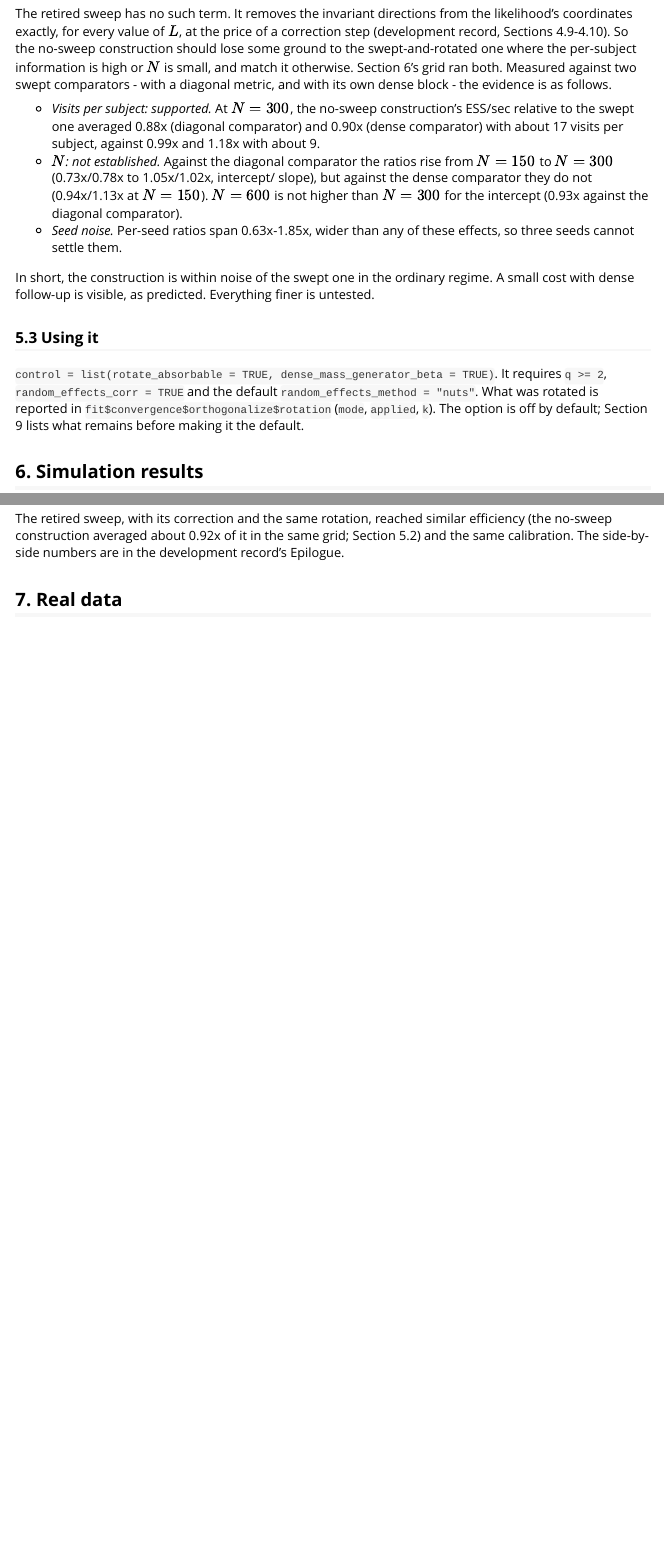
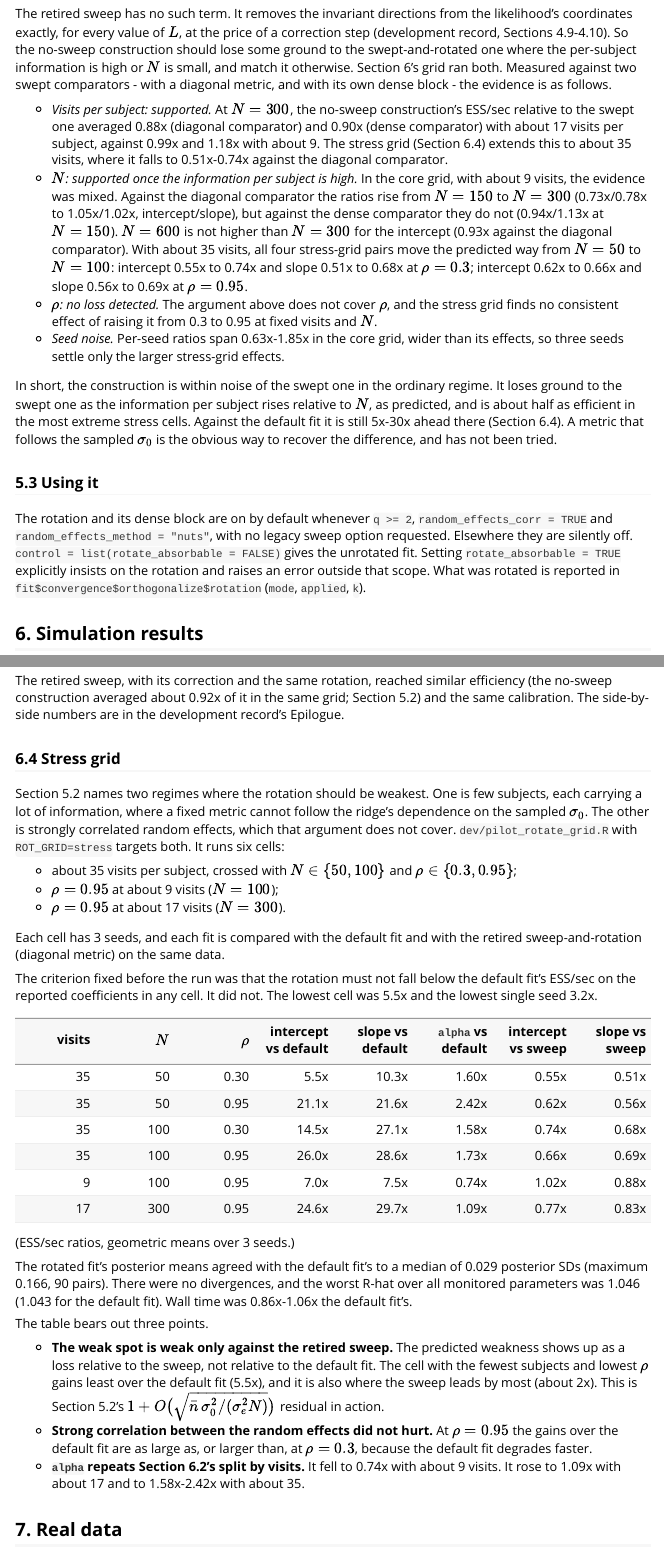
Before and after one commit to jmjaxmaintainer-jpg/jmjax, an R Markdown document (vignettes/jmjax-reparameterization.Rmd): the page in a window 1100 px wide, from 12140 px down before the commit and from 12220 px down after it, so that both start at the same text, and a second part further down, joined at a grey line. Rendered offline with R 4.5, knitr and Pandoc, with nearby package versions.

Commit message:
Make the no-sweep rotation the default; record the stress grid
Stress grid (ROT_GRID=stress, 6 cells x 3 seeds): the pre-set criterion,
rotated/unrotated ESS/sec >= 1x on the reported coefficients in every
cell, holds with margin (cells 5.5x-29.7x, lowest seed 3.2x); means agree
(median 0.029 SD), no divergences, wall time 0.86x-1.06x. Against the
retired sweep+rotation it falls to 0.51x-0.74x at ~35 visits/subject,
worst at N = 50, as vignette 5.2 predicts; rho = 0.95 costs nothing.

- rotate_absorbable / dense_mass_generator_beta: unset now means auto -
  on when q >= 2, random_effects_corr, random_effects_method = "nuts"
  and no legacy sweep option; silently off otherwise. TRUE insists
  (errors out of scope), FALSE opts out.
- Tests: new default/opt-out/scope test; legacy sweep tests and the
  exactness test use rotate_absorbable = FALSE for the unrotated baseline.
- Rotation studies' arm A now opts out explicitly so it stays unrotated.
- Roxygen, NEWS, vignette (abstract note on "default fit", 5.2 evidence,
  5.3 usage, new 6.4 stress grid, Section 9 open question on alpha).

Co-Authored-By: Claude Opus 5.5 <noreply@anthropic.com>
Claude-Session: https://claude.ai/code/session_012nskW1rx43a5NuuEAA8P7n

```diff
--- a/dev/pilot_rotate_grid.R
+++ b/dev/pilot_rotate_grid.R
@@ -149,6 +149,9 @@ arm_control <- function(arm, seed) {
   if (arm == "E_rotall_dense") ctl$dense_mass_generator <- TRUE
   if (arm == "A_rotdense") { ctl$rotate_absorbable <- TRUE
                              ctl$dense_mass_generator_beta <- TRUE }
+  # A is the UNROTATED fit. The rotation became the default after this
+  # study, so A must opt out explicitly to stay the same arm.
+  if (arm == "A") ctl$rotate_absorbable <- FALSE
   ctl
 }
 
--- a/dev/study_calibration.R
+++ b/dev/study_calibration.R
@@ -279,6 +279,9 @@ fit_one <- function(design, arm, rep_id) {
   # over beta and b_gen_U). Reports the ordinary beta, like A, so its
   # calibration rows are directly comparable to A's.
   if (arm == "A_rotdense") { ctl$rotate_absorbable <- TRUE; ctl$dense_mass_generator_beta <- TRUE }
+  # A is the UNROTATED fit (the rotation is now the default; opt out so the
+  # arm stays what it was).
+  if (arm == "A") ctl$rotate_absorbable <- FALSE
   if (arm == "E_rotall_dense") { ctl$orthogonalize_b <- TRUE; ctl$orthogonalize_rotate_all <- TRUE
                                  ctl$dense_mass_generator <- TRUE }
 
--- a/dev/study_realdata_rotate.R
+++ b/dev/study_realdata_rotate.R
@@ -97,6 +97,9 @@ jx_control <- function(arm, seed) {
               num_warmup = WARMUP, num_samples = SAMPLES, num_chains = CHAINS,
               seed = seed, progress_bar = FALSE)
   if (arm == "R") { ctl$rotate_absorbable <- TRUE; ctl$dense_mass_generator_beta <- TRUE }
+  # A is the UNROTATED fit (the rotation is now the default; opt out so the
+  # arm stays what it was).
+  if (arm == "A") ctl$rotate_absorbable <- FALSE
   ctl
 }
 
--- a/vignettes/jmjax-reparameterization.Rmd
+++ b/vignettes/jmjax-reparameterization.Rmd
@@ -884,27 +890,44 @@ evidence is as follows.
 - *Visits per subject: supported.* At $N = 300$, the no-sweep
   construction's ESS/sec relative to the swept one averaged 0.88x
   (diagonal comparator) and 0.90x (dense comparator) with about 17 visits
-  per subject, against 0.99x and 1.18x with about 9.
-- *$N$: not established.* Against the diagonal comparator the ratios
-  rise from $N = 150$ to $N = 300$ (0.73x/0.78x to 1.05x/1.02x, intercept/
-  slope), but against the dense comparator they do not (0.94x/1.13x
-  at $N = 150$). $N = 600$ is not higher than $N = 300$ for the intercept
-  (0.93x against the diagonal comparator).
-- *Seed noise.* Per-seed ratios span 0.63x-1.85x, wider than any of these
-  effects, so three seeds cannot settle them.
+  per subject, against 0.99x and 1.18x with about 9. The stress grid
+  (Section 6.4) extends this to about 35 visits, where it falls to
+  0.51x-0.74x against the diagonal comparator.
+- *$N$: supported once the information per subject is high.* In the core
+  grid, with about 9 visits, the evidence was mixed. Against the diagonal
+  comparator the ratios rise from $N = 150$ to $N = 300$ (0.73x/0.78x to
+  1.05x/1.02x, intercept/slope), but against the dense comparator they do
+  not (0.94x/1.13x at $N = 150$). $N = 600$ is not higher than $N = 300$
+  for the intercept (0.93x against the diagonal comparator). With about 35
+  visits, all four stress-grid pairs move the predicted way from
+  $N = 50$ to $N = 100$: intercept 0.55x to 0.74x and slope 0.51x to 0.68x
+  at $\rho = 0.3$; intercept 0.62x to 0.66x and slope 0.56x to 0.69x at
+  $\rho = 0.95$.
+- *$\rho$: no loss detected.* The argument above does not cover $\rho$,
+  and the stress grid finds no consistent effect of raising it from 0.3
+  to 0.95 at fixed visits and $N$.
+- *Seed noise.* Per-seed ratios span 0.63x-1.85x in the core grid, wider
+  than its effects, so three seeds settle only the larger stress-grid
+  effects.
 
 In short, the construction is within noise of the swept one in the
-ordinary regime. A small cost with dense follow-up is visible, as
-predicted. Everything finer is untested.
+ordinary regime. It loses ground to the swept one as the information per
+subject rises relative to $N$, as predicted, and is about half as
+efficient in the most extreme stress cells. Against the default fit it
+is still 5x-30x ahead there (Section 6.4). A metric that follows the
+sampled $\sigma_0$ is the obvious way to recover the difference, and has
+not been tried.
 
 ### 5.3 Using it
 
-`control = list(rotate_absorbable = TRUE, dense_mass_generator_beta =
-TRUE)`. It requires `q >= 2`, `random_effects_corr = TRUE` and the default
-`random_effects_method = "nuts"`. What was rotated is reported in
-`fit$convergence$orthogonalize$rotation` (`mode`, `applied`, `k`). The
-option is off by default; Section 9 lists what remains before making it
-the default.
+The rotation and its dense block are on by default whenever
+`q >= 2`, `random_effects_corr = TRUE` and `random_effects_method =
+"nuts"`, with no legacy sweep option requested. Elsewhere they are
+silently off. `control = list(rotate_absorbable = FALSE)` gives the
+unrotated fit. Setting `rotate_absorbable = TRUE` explicitly insists on
+the rotation and raises an error outside that scope. What was rotated is
+reported in `fit$convergence$orthogonalize$rotation` (`mode`, `applied`,
+`k`).
 
 ## 6. Simulation results
 
@@ -989,6 +1012,61 @@ The retired sweep, with its correction and the same rotation, reached
 similar efficiency (the no-sweep construction averaged about 0.92x of it
 in the same grid; Section 5.2) and the same calibration. The side-by-side
 numbers are in the development record's Epilogue.
+
+### 6.4 Stress grid
+
+Section 5.2 names two regimes where the rotation should be weakest. One
+is few subjects, each carrying a lot of information, where a fixed metric
+cannot follow the ridge's dependence on the sampled $\sigma_0$. The other
+is strongly correlated random effects, which that argument does not
+cover. `dev/pilot_rotate_grid.R` with `ROT_GRID=stress` targets both. It
+runs six cells:
+
+- about 35 visits per subject, crossed with $N \in \{50, 100\}$ and
+  $\rho \in \{0.3, 0.95\}$;
+- $\rho = 0.95$ at about 9 visits ($N = 100$);
+- $\rho = 0.95$ at about 17 visits ($N = 300$).
+
+Each cell has 3 seeds, and each fit is compared with the default fit and
+with the retired sweep-and-rotation (diagonal metric) on the same data.
+
+The criterion fixed before the run was that the rotation must not fall
+below the default fit's ESS/sec on the reported coefficients in any
+cell. It did not. The lowest cell was 5.5x and the lowest single seed
+3.2x.
+
+| visits | $N$ | $\rho$ | intercept vs default | slope vs default | `alpha` vs default | intercept vs sweep | slope vs sweep |
+|---:|---:|---:|---:|---:|---:|---:|---:|
+| 35 | 50 | 0.30 | 5.5x | 10.3x | 1.60x | 0.55x | 0.51x |
+| 35 | 50 | 0.95 | 21.1x | 21.6x | 2.42x | 0.62x | 0.56x |
+| 35 | 100 | 0.30 | 14.5x | 27.1x | 1.58x | 0.74x | 0.68x |
+| 35 | 100 | 0.95 | 26.0x | 28.6x | 1.73x | 0.66x | 0.69x |
+| 9 | 100 | 0.95 | 7.0x | 7.5x | 0.74x | 1.02x | 0.88x |
+| 17 | 300 | 0.95 | 24.6x | 29.7x | 1.09x | 0.77x | 0.83x |
+
+(ESS/sec ratios, geometric means over 3 seeds.)
+
+The rotated fit's posterior means agreed with the default fit's to a
+median of 0.029 posterior SDs (maximum 0.166, 90 pairs). There were no
+divergences, and the worst R-hat over all monitored parameters was 1.046
+(1.043 for the default fit). Wall time was 0.86x-1.06x the default
+fit's.
+
+The table bears out three points.
+
+- **The weak spot is weak only against the retired sweep.** The
+  predicted weakness shows up as a loss relative to the sweep, not
+  relative to the default fit. The cell with the fewest subjects and
+  lowest $\rho$ gains least over the default fit (5.5x), and it is also
+  where the sweep leads by most (about 2x). This is Section 5.2's
+  $1 + O\big(\sqrt{\bar n\,\sigma_0^{2}/(\sigma_e^{2}N)}\big)$ residual in
+  action.
+- **Strong correlation between the random effects did not hurt.** At
+  $\rho = 0.95$ the gains over the default fit are as large as, or larger
+  than, at $\rho = 0.3$, because the default fit degrades faster.
+- **`alpha` repeats Section 6.2's split by visits.** It fell to 0.74x
+  with about 9 visits. It rose to 1.09x with about 17 and to 1.58x-2.42x
+  with about 35.
 
 ## 7. Real data
 
```
Also changed, not shown: NEWS.md (+50 -1 lines), R/jm_fit.R (+23 -7 lines), inst/python/jmjax_backend/mcmc_model.py (+32 -6 lines), vignettes/jmjax-reparameterization.Rmd (34 more changed lines), 2 other files.
